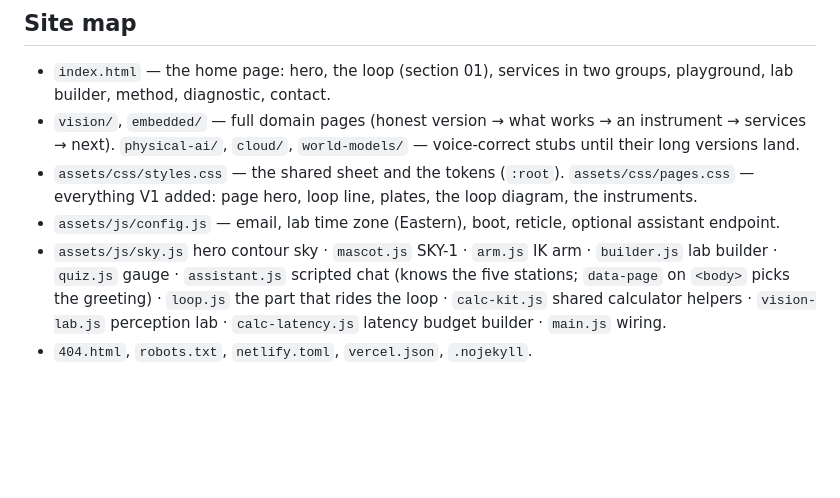
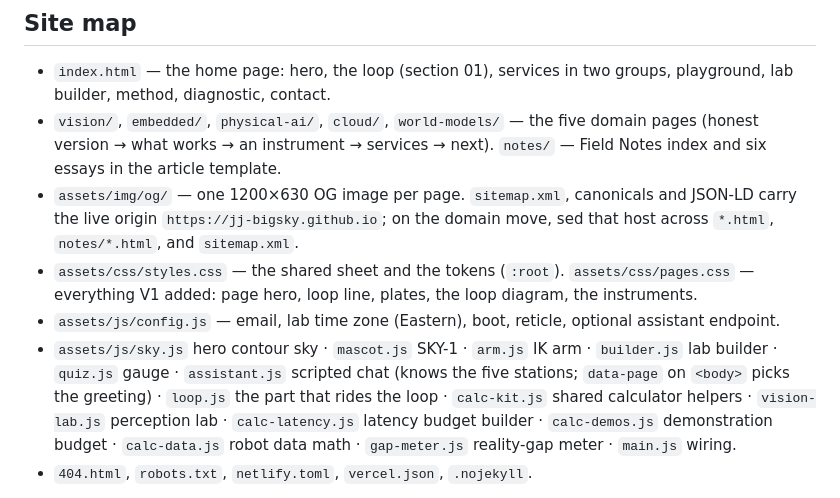
Before and after one commit to JJ-BigSky/jj-bigsky.github.io, a Markdown page: CLAUDE.md, the part around the change. Rendered like a GitHub page; blank space fills up the shorter version.

```diff
--- a/CLAUDE.md
+++ b/CLAUDE.md
@@ -29,9 +29,13 @@ back to it.
 
 - `index.html` — the home page: hero, the loop (section 01), services in two
   groups, playground, lab builder, method, diagnostic, contact.
-- `vision/`, `embedded/` — full domain pages (honest version → what works →
-  an instrument → services → next). `physical-ai/`, `cloud/`, `world-models/`
-  — voice-correct stubs until their long versions land.
+- `vision/`, `embedded/`, `physical-ai/`, `cloud/`, `world-models/` — the
+  five domain pages (honest version → what works → an instrument → services →
+  next). `notes/` — Field Notes index and six essays in the article template.
+- `assets/img/og/` — one 1200×630 OG image per page. `sitemap.xml`,
+  canonicals and JSON-LD carry the live origin `https://jj-bigsky.github.io`;
+  on the domain move, sed that host across `*.html`, `notes/*.html`, and
+  `sitemap.xml`.
 - `assets/css/styles.css` — the shared sheet and the tokens (`:root`).
   `assets/css/pages.css` — everything V1 added: page hero, loop line, plates,
   the loop diagram, the instruments.
@@ -41,7 +45,8 @@ back to it.
   (knows the five stations; `data-page` on `<body>` picks the greeting) ·
   `loop.js` the part that rides the loop · `calc-kit.js` shared calculator
   helpers · `vision-lab.js` perception lab · `calc-latency.js` latency budget
-  builder · `main.js` wiring.
+  builder · `calc-demos.js` demonstration budget · `calc-data.js` robot data
+  math · `gap-meter.js` reality-gap meter · `main.js` wiring.
 - `404.html`, `robots.txt`, `netlify.toml`, `vercel.json`, `.nojekyll`.
 
 Domain pages carry the home page's chrome byte for byte (nav, footer, sprite,
```
Also changed, not shown: README.md (+25 -9 lines).
